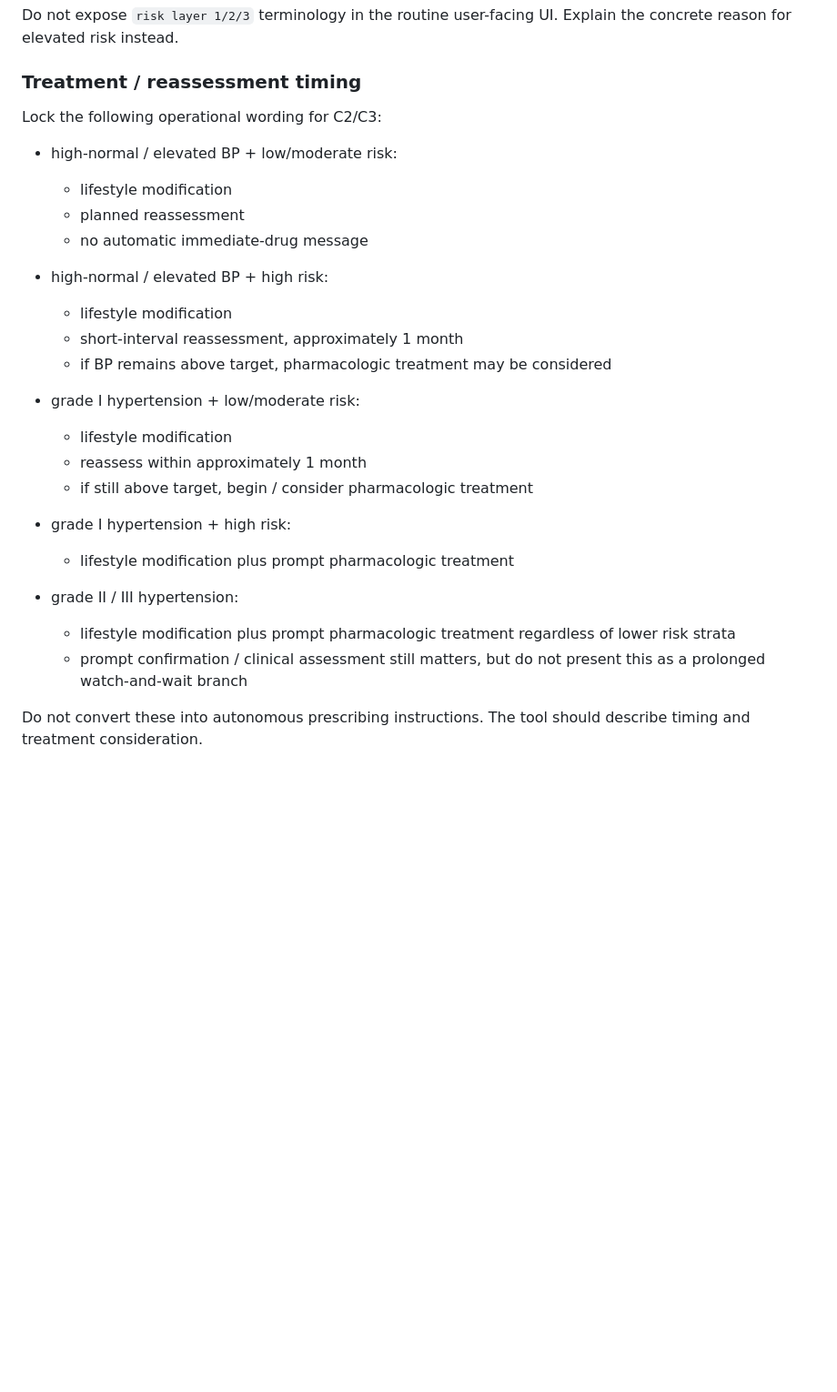
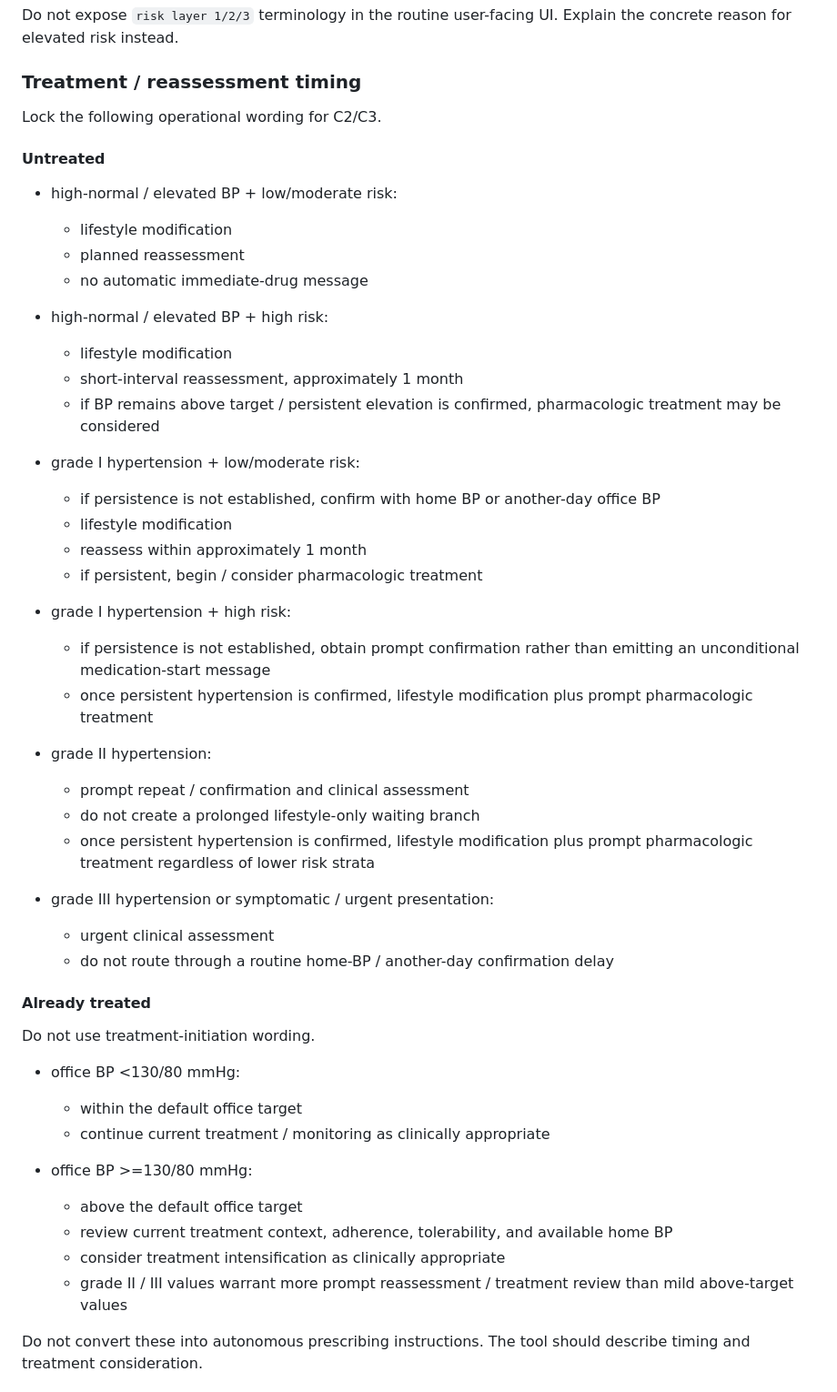
Before and after one commit to oraP-3/MASLD_diagnosis, a Markdown page: docs/spec-v0.3.md, the part around one of its changes. Shown at 91% size. GitHub-like rendering; blank space fills up the shorter version.

Commit message:
docs: resolve C1 persistence and treatment-context review

```diff
--- a/docs/spec-v0.3.md
+++ b/docs/spec-v0.3.md
@@ -223,7 +230,9 @@ Do not expose `risk layer 1/2/3` terminology in the routine user-facing UI. Expl
 
 ### Treatment / reassessment timing
 
-Lock the following operational wording for C2/C3:
+Lock the following operational wording for C2/C3.
+
+#### Untreated
 
 - high-normal / elevated BP + low/moderate risk:
   - lifestyle modification
@@ -233,19 +242,40 @@ Lock the following operational wording for C2/C3:
 - high-normal / elevated BP + high risk:
   - lifestyle modification
   - short-interval reassessment, approximately 1 month
-  - if BP remains above target, pharmacologic treatment may be considered
+  - if BP remains above target / persistent elevation is confirmed, pharmacologic treatment may be considered
 
 - grade I hypertension + low/moderate risk:
+  - if persistence is not established, confirm with home BP or another-day office BP
   - lifestyle modification
   - reassess within approximately 1 month
-  - if still above target, begin / consider pharmacologic treatment
+  - if persistent, begin / consider pharmacologic treatment
 
 - grade I hypertension + high risk:
-  - lifestyle modification plus prompt pharmacologic treatment
+  - if persistence is not established, obtain prompt confirmation rather than emitting an unconditional medication-start message
+  - once persistent hypertension is confirmed, lifestyle modification plus prompt pharmacologic treatment
 
-- grade II / III hypertension:
-  - lifestyle modification plus prompt pharmacologic treatment regardless of lower risk strata
-  - prompt confirmation / clinical assessment still matters, but do not present this as a prolonged watch-and-wait branch
+- grade II hypertension:
+  - prompt repeat / confirmation and clinical assessment
+  - do not create a prolonged lifestyle-only waiting branch
+  - once persistent hypertension is confirmed, lifestyle modification plus prompt pharmacologic treatment regardless of lower risk strata
+
+- grade III hypertension or symptomatic / urgent presentation:
+  - urgent clinical assessment
+  - do not route through a routine home-BP / another-day confirmation delay
+
+#### Already treated
+
+Do not use treatment-initiation wording.
+
+- office BP <130/80 mmHg:
+  - within the default office target
+  - continue current treatment / monitoring as clinically appropriate
+
+- office BP >=130/80 mmHg:
+  - above the default office target
+  - review current treatment context, adherence, tolerability, and available home BP
+  - consider treatment intensification as clinically appropriate
+  - grade II / III values warrant more prompt reassessment / treatment review than mild above-target values
 
 Do not convert these into autonomous prescribing instructions. The tool should describe timing and treatment consideration.
 
```
Also changed, not shown: other parts of docs/spec-v0.3.md (+18 -4 lines).
